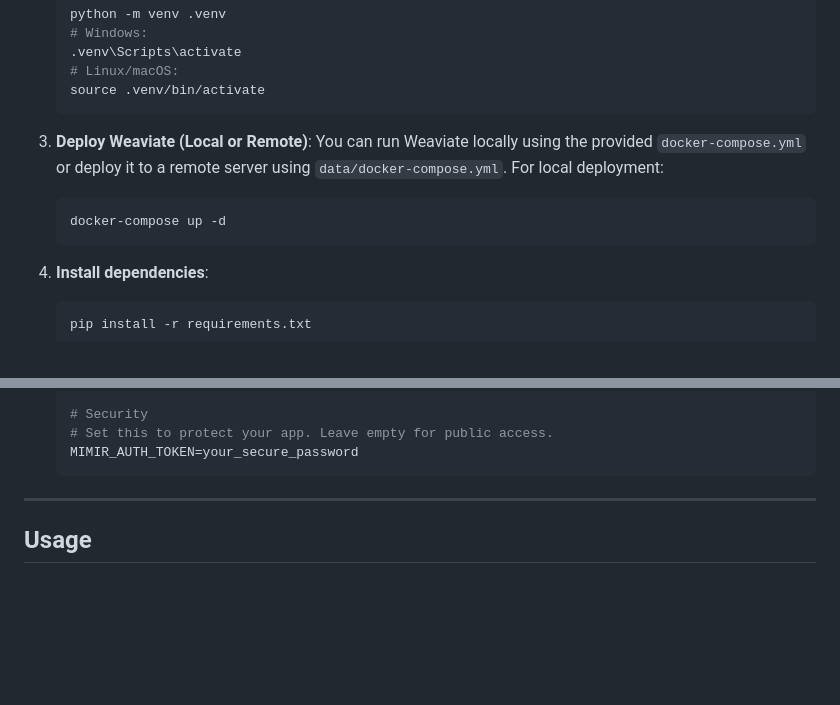
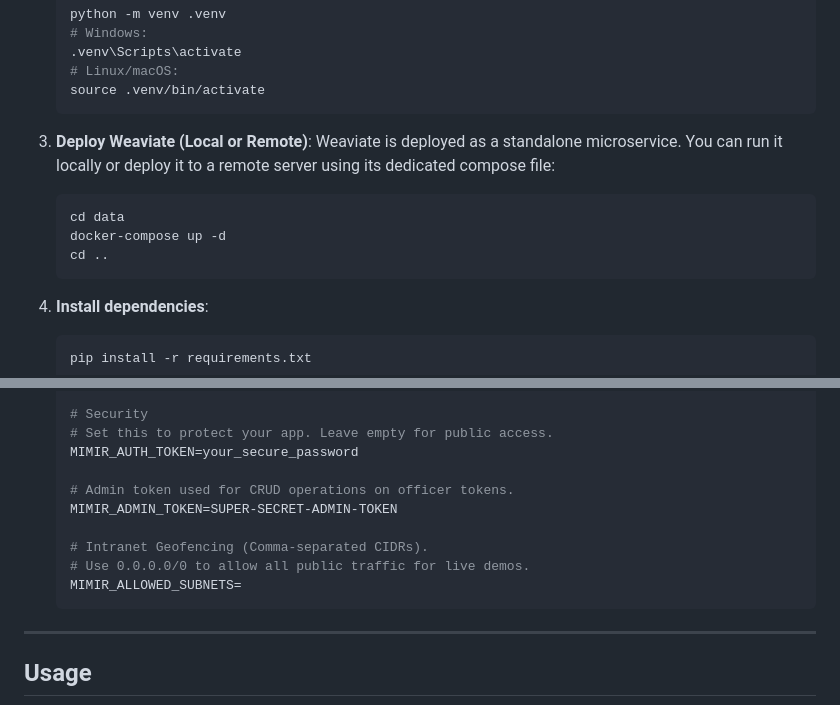
Before and after one commit to pushkqr/gov-assist-rag, a Markdown page: README.md, 2 parts joined by grey strips. Drawn GitHub-style; blank space fills up the shorter version.

Commit message:
docs: update README with latest deployment and env configs

````diff
--- a/README.md
+++ b/README.md
@@ -160,9 +160,11 @@ rag/
    ```
 
 3. **Deploy Weaviate (Local or Remote)**:
-   You can run Weaviate locally using the provided `docker-compose.yml` or deploy it to a remote server using `data/docker-compose.yml`. For local deployment:
+   Weaviate is deployed as a standalone microservice. You can run it locally or deploy it to a remote server using its dedicated compose file:
    ```bash
+   cd data
    docker-compose up -d
+   cd ..
    ```
 
 4. **Install dependencies**:
@@ -193,6 +195,13 @@ rag/
    # Security
    # Set this to protect your app. Leave empty for public access.
    MIMIR_AUTH_TOKEN=your_secure_password
+
+   # Admin token used for CRUD operations on officer tokens.
+   MIMIR_ADMIN_TOKEN=SUPER-SECRET-ADMIN-TOKEN
+
+   # Intranet Geofencing (Comma-separated CIDRs).
+   # Use 0.0.0.0/0 to allow all public traffic for live demos.
+   MIMIR_ALLOWED_SUBNETS=
    ```
 
 ---
````
